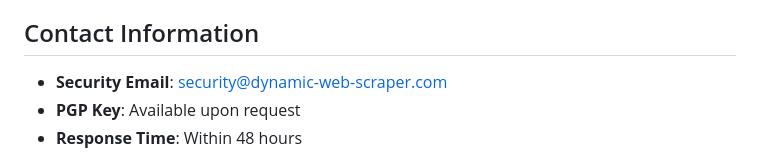
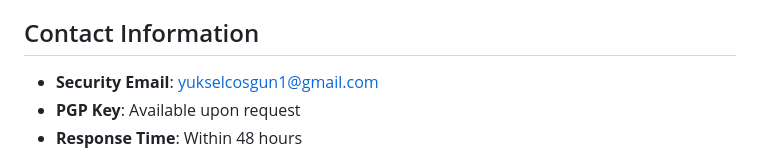
Before and after one commit to Yukselcsgn/dynamic_web_scraper, a Markdown page: SECURITY.md, the part around the change. Rendered like a GitHub page.

Commit message:
Update security contact email address

```diff
--- a/SECURITY.md
+++ b/SECURITY.md
@@ -96,7 +96,7 @@ Security updates are released as patch versions (e.g., 2.3.1, 2.3.2) and are mar
 
 ## Contact Information
 
-- **Security Email**: [security@dynamic-web-scraper.com](mailto:security@dynamic-web-scraper.com)
+- **Security Email**: [yukselcosgun1@gmail.com](mailto:yukselcosgun1@gmail.com)
 - **PGP Key**: Available upon request
 - **Response Time**: Within 48 hours
 
```
